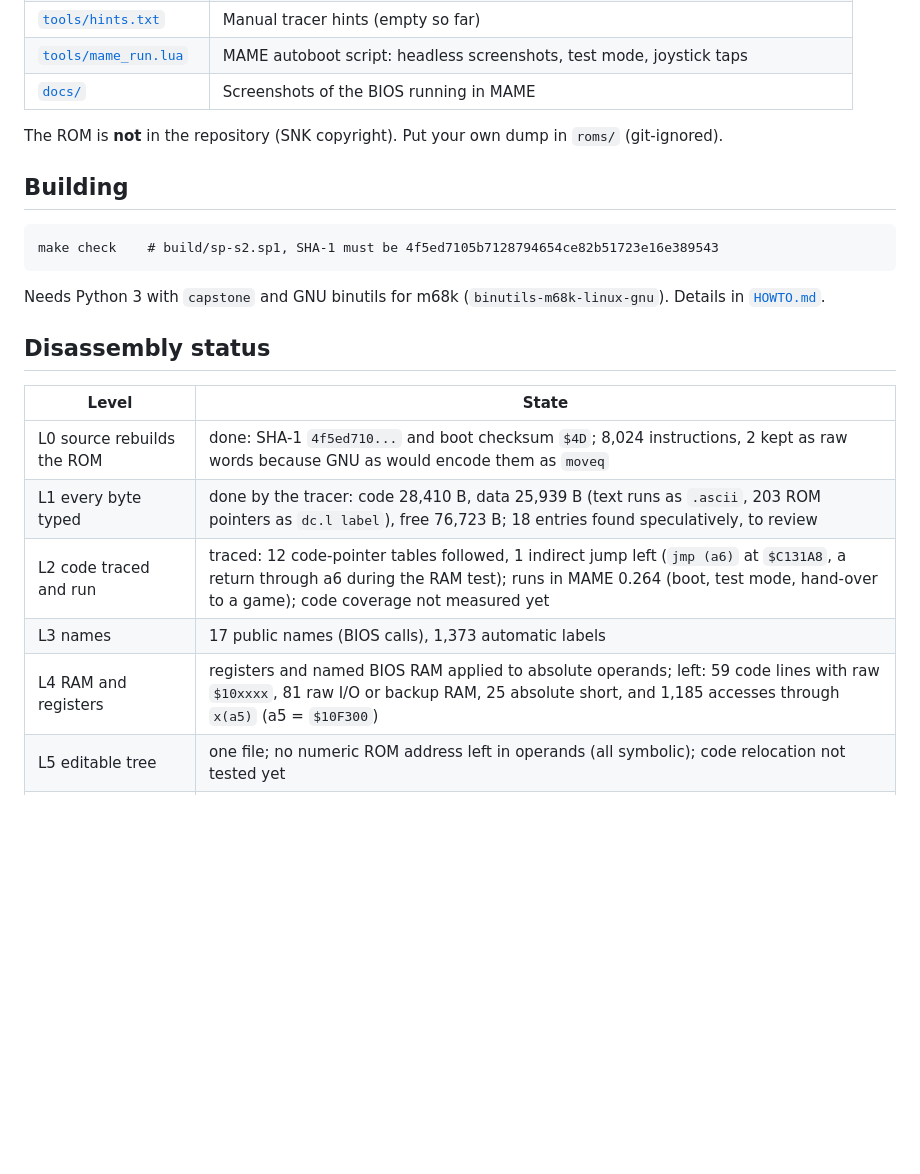
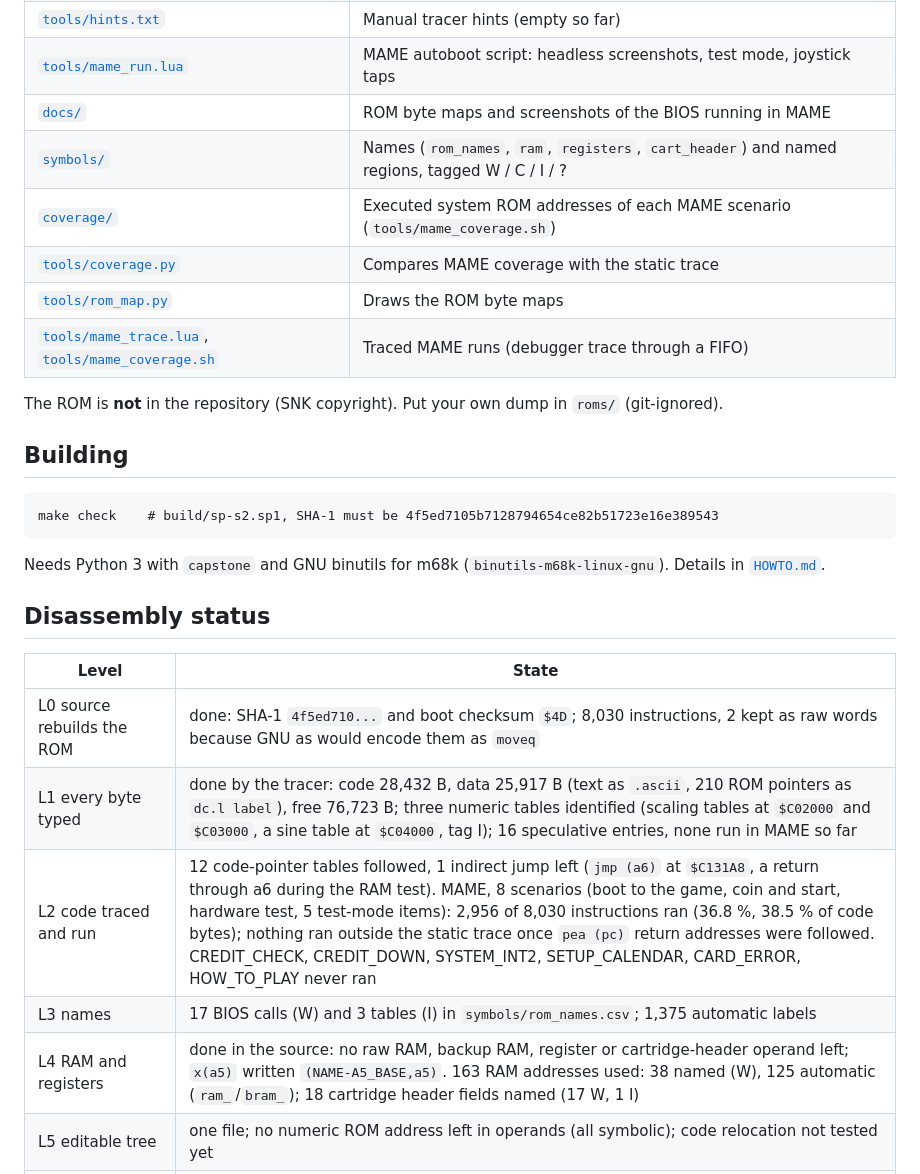
Before and after one commit to Raphael-Boichot/Neo-Geo-sp-s2-bios-disassembly, a Markdown page: README.md, the part around one of its changes. Drawn GitHub-style; blank space fills up the shorter version.

```diff
--- a/README.md
+++ b/README.md
@@ -40,7 +51,12 @@ credit LED counters), the sound test, the memory card test and the backup RAM cl
 | [`tools/stats.py`](tools/stats.py) | Counts behind the level table |
 | [`tools/hints.txt`](tools/hints.txt) | Manual tracer hints (empty so far) |
 | [`tools/mame_run.lua`](tools/mame_run.lua) | MAME autoboot script: headless screenshots, test mode, joystick taps |
-| [`docs/`](docs/) | Screenshots of the BIOS running in MAME |
+| [`docs/`](docs/) | ROM byte maps and screenshots of the BIOS running in MAME |
+| [`symbols/`](symbols/) | Names (`rom_names`, `ram`, `registers`, `cart_header`) and named regions, tagged W / C / I / ? |
+| [`coverage/`](coverage/) | Executed system ROM addresses of each MAME scenario (`tools/mame_coverage.sh`) |
+| [`tools/coverage.py`](tools/coverage.py) | Compares MAME coverage with the static trace |
+| [`tools/rom_map.py`](tools/rom_map.py) | Draws the ROM byte maps |
+| [`tools/mame_trace.lua`](tools/mame_trace.lua), [`tools/mame_coverage.sh`](tools/mame_coverage.sh) | Traced MAME runs (debugger trace through a FIFO) |
 
 The ROM is **not** in the repository (SNK copyright). Put your own dump in `roms/` (git-ignored).
 
@@ -57,11 +73,11 @@ Needs Python 3 with `capstone` and GNU binutils for m68k (`binutils-m68k-linux-g
 
 | Level | State |
 |---|---|
-| L0 source rebuilds the ROM | done: SHA-1 `4f5ed710...` and boot checksum `$4D`; 8,024 instructions, 2 kept as raw words because GNU as would encode them as `moveq` |
-| L1 every byte typed | done by the tracer: code 28,410 B, data 25,939 B (text runs as `.ascii`, 203 ROM pointers as `dc.l label`), free 76,723 B; 18 entries found speculatively, to review |
-| L2 code traced and run | traced: 12 code-pointer tables followed, 1 indirect jump left (`jmp (a6)` at `$C131A8`, a return through a6 during the RAM test); runs in MAME 0.264 (boot, test mode, hand-over to a game); code coverage not measured yet |
-| L3 names | 17 public names (BIOS calls), 1,373 automatic labels |
-| L4 RAM and registers | registers and named BIOS RAM applied to absolute operands; left: 59 code lines with raw `$10xxxx`, 81 raw I/O or backup RAM, 25 absolute short, and 1,185 accesses through `x(a5)` (a5 = `$10F300`) |
+| L0 source rebuilds the ROM | done: SHA-1 `4f5ed710...` and boot checksum `$4D`; 8,030 instructions, 2 kept as raw words because GNU as would encode them as `moveq` |
+| L1 every byte typed | done by the tracer: code 28,432 B, data 25,917 B (text as `.ascii`, 210 ROM pointers as `dc.l label`), free 76,723 B; three numeric tables identified (scaling tables at `$C02000` and `$C03000`, a sine table at `$C04000`, tag I); 16 speculative entries, none run in MAME so far |
+| L2 code traced and run | 12 code-pointer tables followed, 1 indirect jump left (`jmp (a6)` at `$C131A8`, a return through a6 during the RAM test). MAME, 8 scenarios (boot to the game, coin and start, hardware test, 5 test-mode items): 2,956 of 8,030 instructions ran (36.8 %, 38.5 % of code bytes); nothing ran outside the static trace once `pea (pc)` return addresses were followed. CREDIT_CHECK, CREDIT_DOWN, SYSTEM_INT2, SETUP_CALENDAR, CARD_ERROR, HOW_TO_PLAY never ran |
+| L3 names | 17 BIOS calls (W) and 3 tables (I) in `symbols/rom_names.csv`; 1,375 automatic labels |
+| L4 RAM and registers | done in the source: no raw RAM, backup RAM, register or cartridge-header operand left; `x(a5)` written `(NAME-A5_BASE,a5)`. 163 RAM addresses used: 38 named (W), 125 automatic (`ram_`/`bram_`); 18 cartridge header fields named (17 W, 1 I) |
 | L5 editable tree | one file; no numeric ROM address left in operands (all symbolic); code relocation not tested yet |
 | L6 understanding | started: boot sequence and every test-mode screen captured in MAME; screen texts match the ROM text tables (for example book keeping "CABINET/COIN" at `$C1AEB2`); routines not linked to screens yet |
 
```
Also changed, not shown: other parts of README.md (+12 -1 lines), docs/rom_map.png (added), docs/rom_map_used.png (added), 6 other files.
